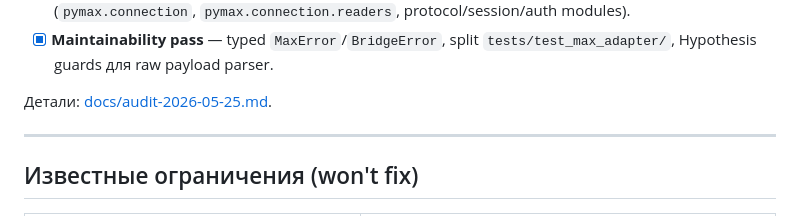
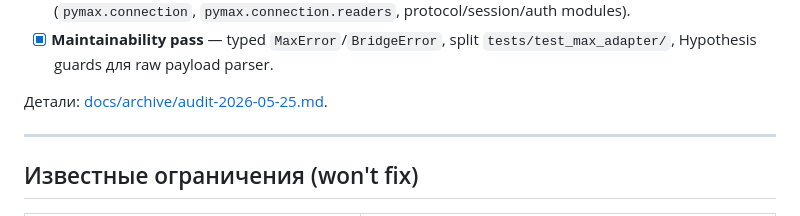
Before and after one commit to eiler2005/maxgram, a Markdown page: docs/roadmap.md, the part around the change. GitHub-like rendering.

Commit message:
docs: archive completed architecture audit

```diff
--- a/docs/roadmap.md
+++ b/docs/roadmap.md
@@ -183,7 +183,7 @@
 - [x] **PyMax surface pin** — `tests/test_pymax_surface_pin.py` проверяет фактические PyMax 2 imports (`pymax.connection`, `pymax.connection.readers`, protocol/session/auth modules).
 - [x] **Maintainability pass** — typed `MaxError`/`BridgeError`, split `tests/test_max_adapter/`, Hypothesis guards для raw payload parser.
 
-Детали: [docs/audit-2026-05-25.md](audit-2026-05-25.md).
+Детали: [docs/archive/audit-2026-05-25.md](archive/audit-2026-05-25.md).
 
 ---
 
```
Also changed, not shown: docs/architecture-tour.md (+1 -1 lines), docs/archive/audit-2026-05-25.md (renamed from docs/audit-2026-05-25.md, +1 -1 lines).
